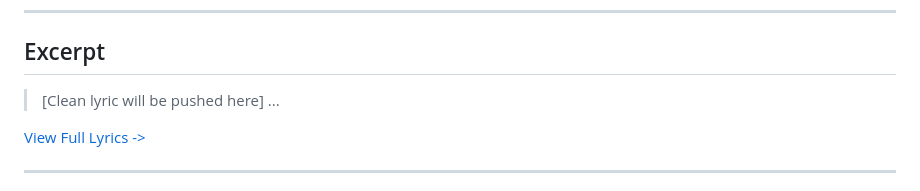
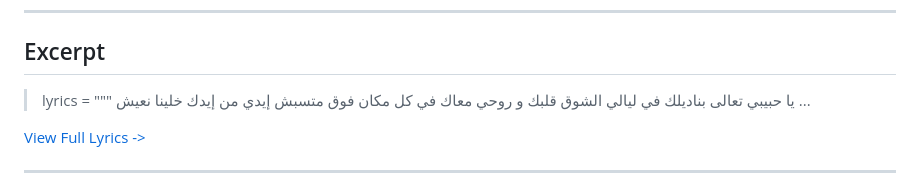
Before and after one commit to ImAbuSayed/fakarni-bi-zekrayatna, a Markdown page: README.md, the part around the change. GitHub-like rendering.

Commit message:
docs: Update readme excerpt

```diff
--- a/README.md
+++ b/README.md
@@ -19,7 +19,10 @@
 
 ## Excerpt
 
-> [Clean lyric will be pushed here]
+> lyrics = """
+> يا حبيبي تعالى بناديلك في ليالي الشوق
+> قلبك و روحي معاك في كل مكان فوق
+> متسبش إيدي من إيدك خلينا نعيش
 > ...
 
 [View Full Lyrics ->](./lyrics.txt)
```
